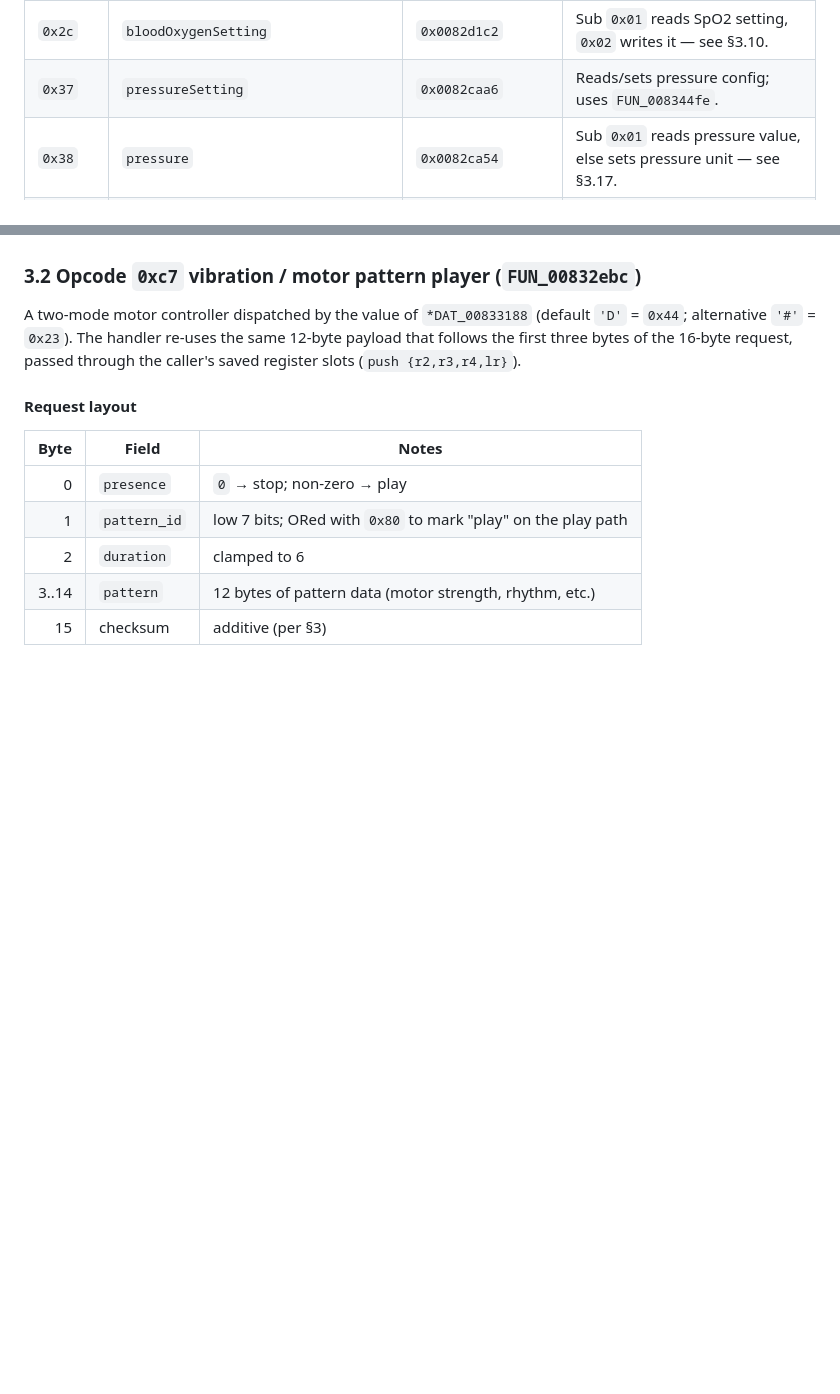
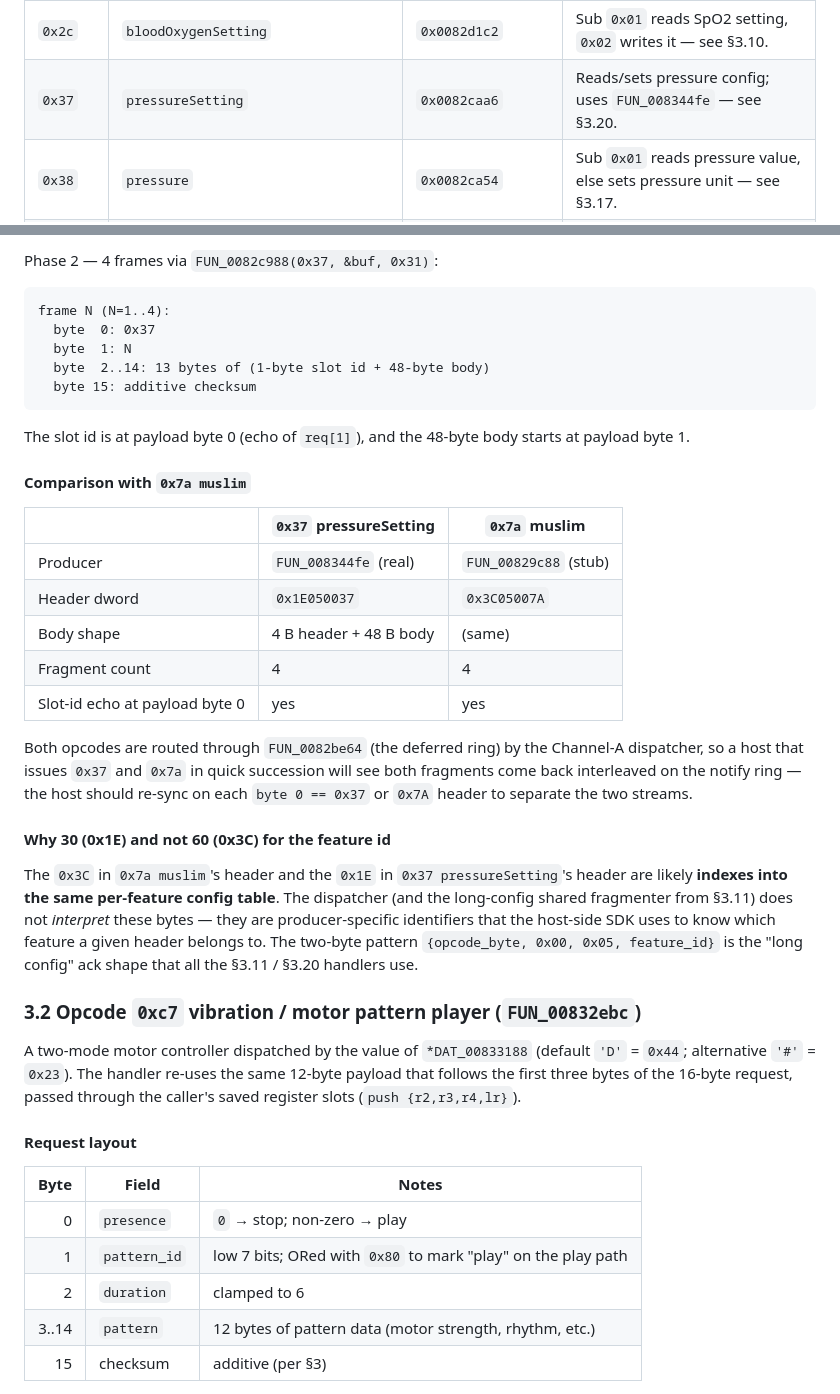
Before and after one commit to denysvitali/openwatch, a Markdown page: firmwares/GHIDRA_DECOMPILATION.md, 2 parts joined by grey strips. Rendered like a GitHub page; blank space fills up the shorter version.

````diff
--- a/firmwares/GHIDRA_DECOMPILATION.md
+++ b/firmwares/GHIDRA_DECOMPILATION.md
@@ -250,7 +250,7 @@ Processes a circular queue of incoming 16-byte frames (`DAT_0082d440 + 0x14` rin
 | `0x26` | `readSitLong` | `0x0082d258` | Reads sedentary config — see §3.9. |
 | `0x2b` | `menstruation` (mixture container) | `0x0082ba54` | Sub `0x01`/`0x02` read/write mixture data; cycle-phase detector + notification sender — see §3.1. |
 | `0x2c` | `bloodOxygenSetting` | `0x0082d1c2` | Sub `0x01` reads SpO2 setting, `0x02` writes it — see §3.10. |
-| `0x37` | `pressureSetting` | `0x0082caa6` | Reads/sets pressure config; uses `FUN_008344fe`. |
+| `0x37` | `pressureSetting` | `0x0082caa6` | Reads/sets pressure config; uses `FUN_008344fe` — see §3.20. |
 | `0x38` | `pressure` | `0x0082ca54` | Sub `0x01` reads pressure value, else sets pressure unit — see §3.17. |
 | `0x39` | `hrvSetting` | `0x0082c9da` | Reads/sets HRV config; uses `FUN_0083468e`. |
 | `0x3a` | `sugarLipidsSetting` | `0x0082cc1e` | Sub `0x03`/`0x04` read/write sugar/lipids settings. |
@@ -653,3 +742,44 @@ exhausted.
+Phase 2 — 4 frames via `FUN_0082c988(0x37, &buf, 0x31)`:
+```
+frame N (N=1..4):
+  byte  0: 0x37
+  byte  1: N
+  byte  2..14: 13 bytes of (1-byte slot id + 48-byte body)
+  byte 15: additive checksum
+```
+
+The slot id is at payload byte 0 (echo of `req[1]`), and the
+48-byte body starts at payload byte 1.
+
+#### Comparison with `0x7a muslim`
+
+| | `0x37` pressureSetting | `0x7a` muslim |
+|---|---|---|
+| Producer | `FUN_008344fe` (real) | `FUN_00829c88` (stub) |
+| Header dword | `0x1E050037` | `0x3C05007A` |
+| Body shape | 4 B header + 48 B body | (same) |
+| Fragment count | 4 | 4 |
+| Slot-id echo at payload byte 0 | yes | yes |
+
+Both opcodes are routed through `FUN_0082be64` (the deferred
+ring) by the Channel-A dispatcher, so a host that issues
+`0x37` and `0x7a` in quick succession will see both
+fragments come back interleaved on the notify ring — the
+host should re-sync on each `byte 0 == 0x37` or `0x7A`
+header to separate the two streams.
+
+#### Why 30 (0x1E) and not 60 (0x3C) for the feature id
+
+The `0x3C` in `0x7a muslim`'s header and the `0x1E` in
+`0x37 pressureSetting`'s header are likely **indexes into
+the same per-feature config table**. The dispatcher (and
+the long-config shared fragmenter from §3.11) does not
+*interpret* these bytes — they are producer-specific
+identifiers that the host-side SDK uses to know which
+feature a given header belongs to. The two-byte pattern
+`{opcode_byte, 0x00, 0x05, feature_id}` is the "long
+config" ack shape that all the §3.11 / §3.20 handlers
+use.
 
 ### 3.2 Opcode `0xc7` vibration / motor pattern player (`FUN_00832ebc`)
 
````
Also changed, not shown: other parts of firmwares/GHIDRA_DECOMPILATION.md (+89 -0 lines).
